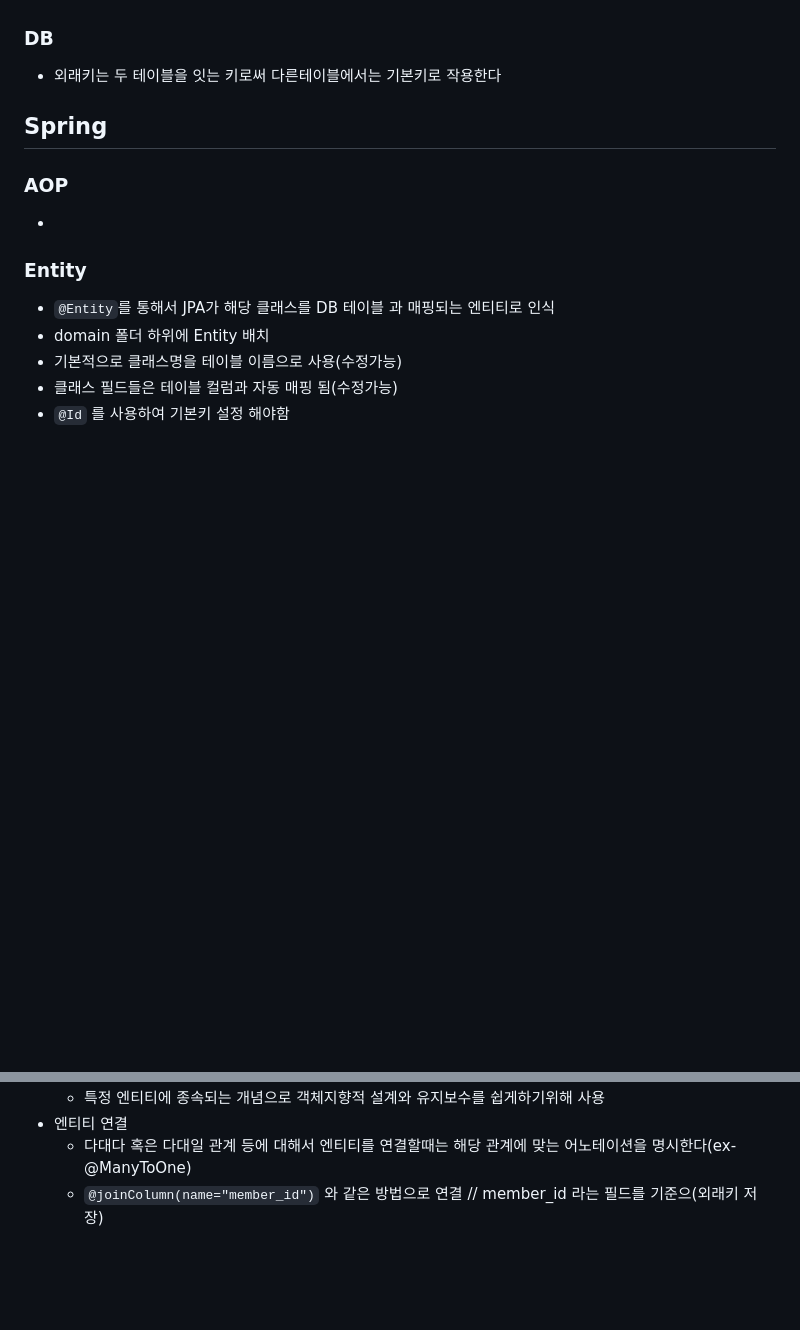
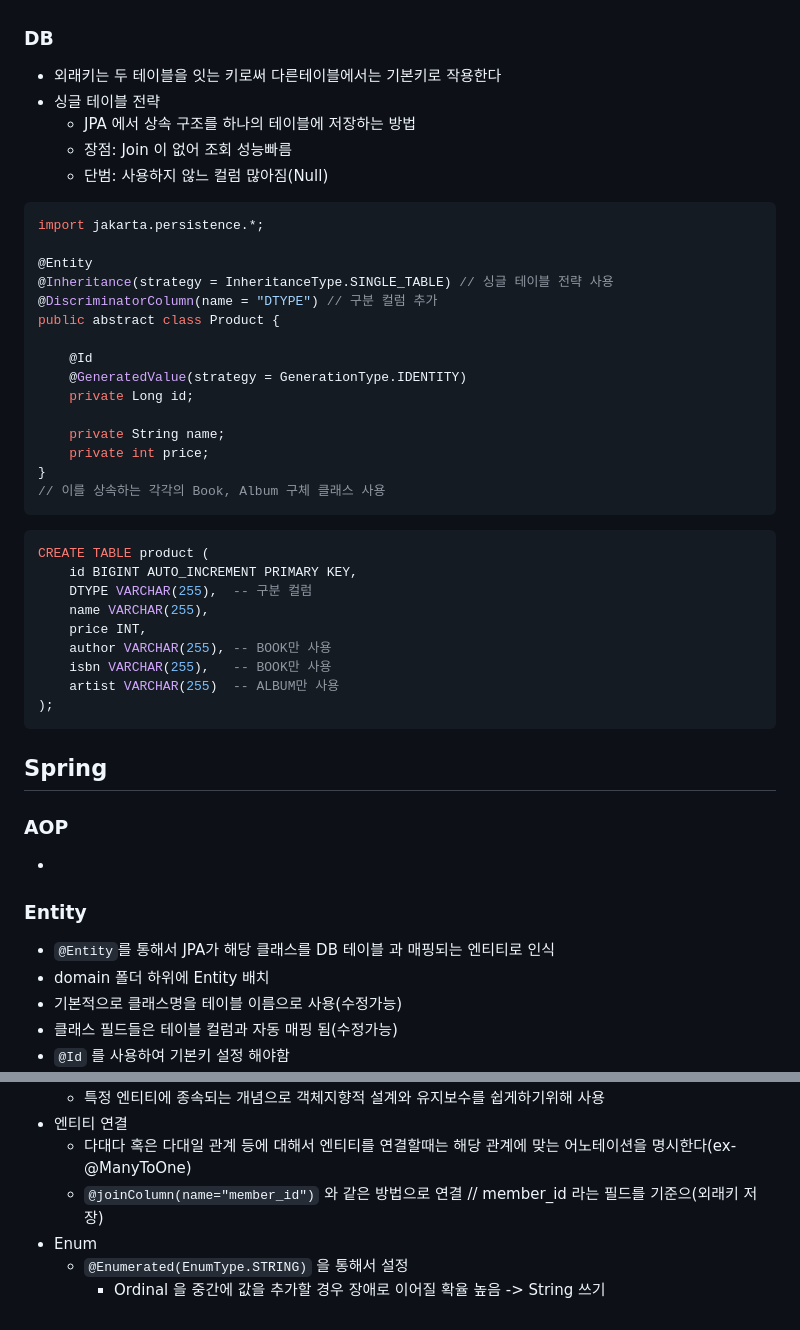
Before and after one commit to shim506/shim506.github.io, a Markdown page: 3/README.md, 2 parts joined by grey strips. Rendered like a GitHub page; blank space fills up the shorter version.

Commit message:
db 학습 내용

````diff
--- a/3/README.md
+++ b/3/README.md
@@ -173,6 +173,38 @@
 
 ### DB
 - 외래키는 두 테이블을 잇는 키로써 다른테이블에서는 기본키로 작용한다
+- 싱글 테이블 전략
+  - JPA 에서 상속 구조를 하나의 테이블에 저장하는 방법
+  - 장점: Join 이 없어 조회 성능빠름
+  - 단범: 사용하지 않느 컬럼 많아짐(Null)
+```java
+import jakarta.persistence.*;
+
+@Entity
+@Inheritance(strategy = InheritanceType.SINGLE_TABLE) // 싱글 테이블 전략 사용
+@DiscriminatorColumn(name = "DTYPE") // 구분 컬럼 추가
+public abstract class Product {
+
+    @Id
+    @GeneratedValue(strategy = GenerationType.IDENTITY)
+    private Long id;
+
+    private String name;
+    private int price;
+}
+// 이를 상속하는 각각의 Book, Album 구체 클래스 사용
+```
+``` sql
+CREATE TABLE product (
+    id BIGINT AUTO_INCREMENT PRIMARY KEY,
+    DTYPE VARCHAR(255),  -- 구분 컬럼
+    name VARCHAR(255),
+    price INT,
+    author VARCHAR(255), -- BOOK만 사용
+    isbn VARCHAR(255),   -- BOOK만 사용
+    artist VARCHAR(255)  -- ALBUM만 사용
+);
+```
 ## Spring
 ### AOP
 -
@@ -189,3 +221,6 @@
 - 엔티티 연결
   - 다대다 혹은 다대일 관계 등에 대해서 엔티티를 연결할때는 해당 관계에 맞는 어노테이션을 명시한다(ex-@ManyToOne)
   - `@joinColumn(name="member_id")` 와 같은  방법으로 연결 // member_id 라는 필드를 기준으(외래키 저장)
+- Enum
+  - `@Enumerated(EnumType.STRING)` 을 통해서 설정
+    - Ordinal 을 중간에 값을 추가할 경우 장애로 이어질 확율 높음 -> String 쓰기
````
